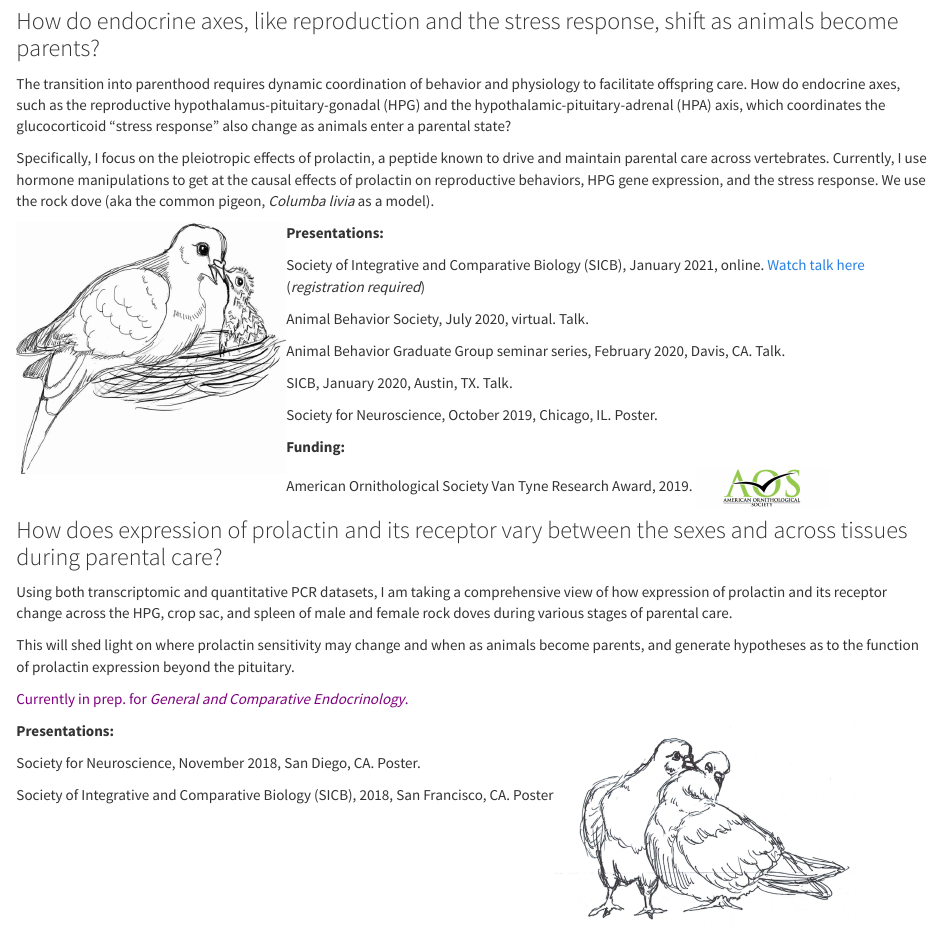
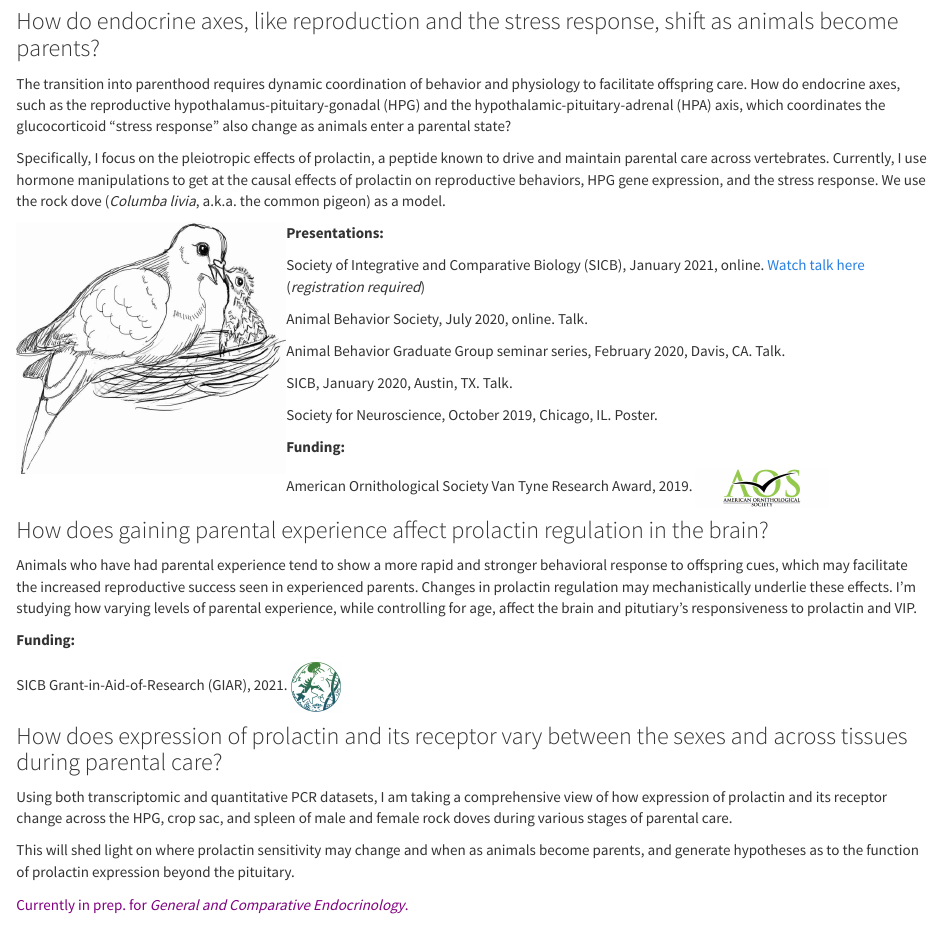
Before and after one commit to vsfarrar/vsfarrar.github.io, an R Markdown document (about.Rmd): the page in a window 1100 px wide, from 120 px down. The pictures show the output file about.html that the author committed with the source, opened offline; library style sheets and scripts come from the installed R packages.

Commit message:
update research, news

```diff
--- a/about.Rmd
+++ b/about.Rmd
@@ -6,7 +6,7 @@ title: "Dissertation Research"
 
 The transition into parenthood requires dynamic coordination of behavior and physiology to facilitate offspring care. How do endocrine axes, such as the reproductive hypothalamus-pituitary-gonadal (HPG) and the hypothalamic-pituitary-adrenal (HPA) axis, which coordinates the glucocorticoid “stress response” also change as animals enter a parental state?
 
-Specifically, I focus on the pleiotropic effects of prolactin, a peptide known to drive and maintain parental care across vertebrates. Currently, I use hormone manipulations to get at the causal effects of prolactin on reproductive behaviors, HPG gene expression, and the stress response. We use the rock dove (aka the common pigeon, *Columba livia* as a model).
+Specifically, I focus on the pleiotropic effects of prolactin, a peptide known to drive and maintain parental care across vertebrates. Currently, I use hormone manipulations to get at the causal effects of prolactin on reproductive behaviors, HPG gene expression, and the stress response. We use the rock dove (*Columba livia*, a.k.a. the common pigeon) as a model.
 
 
 :::: {style="display: flex;"}
@@ -20,7 +20,7 @@ Specifically, I focus on the pleiotropic effects of prolactin, a peptide known t
 
 Society of Integrative and Comparative Biology (SICB), January 2021, online. [Watch talk here](https://sicbannualmeeting.pathable.co/meetings/virtual/P2uFYrzEWfQykX4Aa) (*registration required*)
 
-Animal Behavior Society, July 2020, virtual. Talk.
+Animal Behavior Society, July 2020, online. Talk.
 
 Animal Behavior Graduate Group seminar series, February 2020, Davis, CA. Talk.
 
@@ -37,11 +37,23 @@ American Ornithological Society Van Tyne Research Award, 2019.
 
 ::::
 
+### How does gaining parental experience affect prolactin regulation in the brain?
+
+Animals who have had parental experience tend to show a more rapid and stronger behavioral response to offspring cues, which may facilitate the increased reproductive success seen in experienced parents.  Changes in prolactin regulation may mechanistically underlie these effects. I'm studying how varying levels of parental experience, while controlling for age, affect the brain and pitutiary's responsiveness to prolactin and VIP.
+
+
+**Funding:**
+
+SICB Grant-in-Aid-of-Research (GIAR), 2021.
+![](data/sicb_logo.jpg){width=50px height=50px}
+
 ### How does expression of prolactin and its receptor vary between the sexes and across tissues during parental care?
 
 Using both transcriptomic and quantitative PCR datasets, I am taking a comprehensive view of how expression of prolactin and its receptor change across the HPG, crop sac, and spleen of male and female rock doves during various stages of parental care.
 
 This will shed light on where prolactin sensitivity may change and when as animals become parents, and generate hypotheses as to the function of prolactin expression beyond the pituitary.
+
+
 
 <span style="color: purple;">Currently in prep. for *General and Comparative Endocrinology*.</span>
 
```
Also changed, not shown: index.Rmd (+1 -1 lines), news.Rmd (+2 -0 lines), about.html, data/sicb_logo.jpg (added), index.html, news.html, 1 other file.
